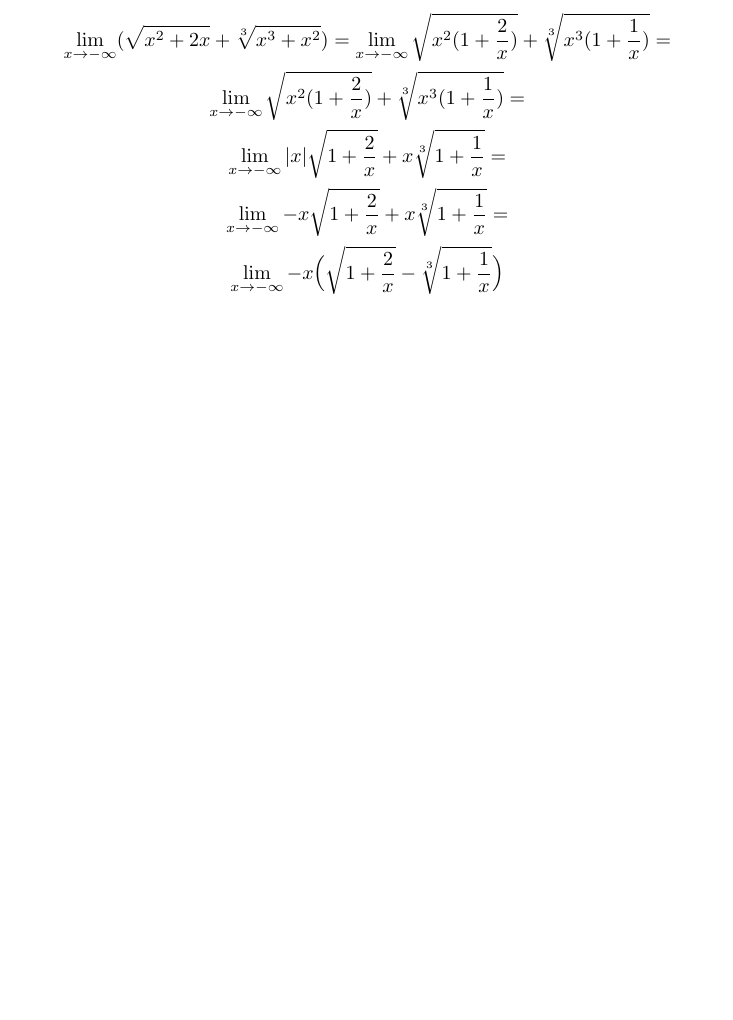
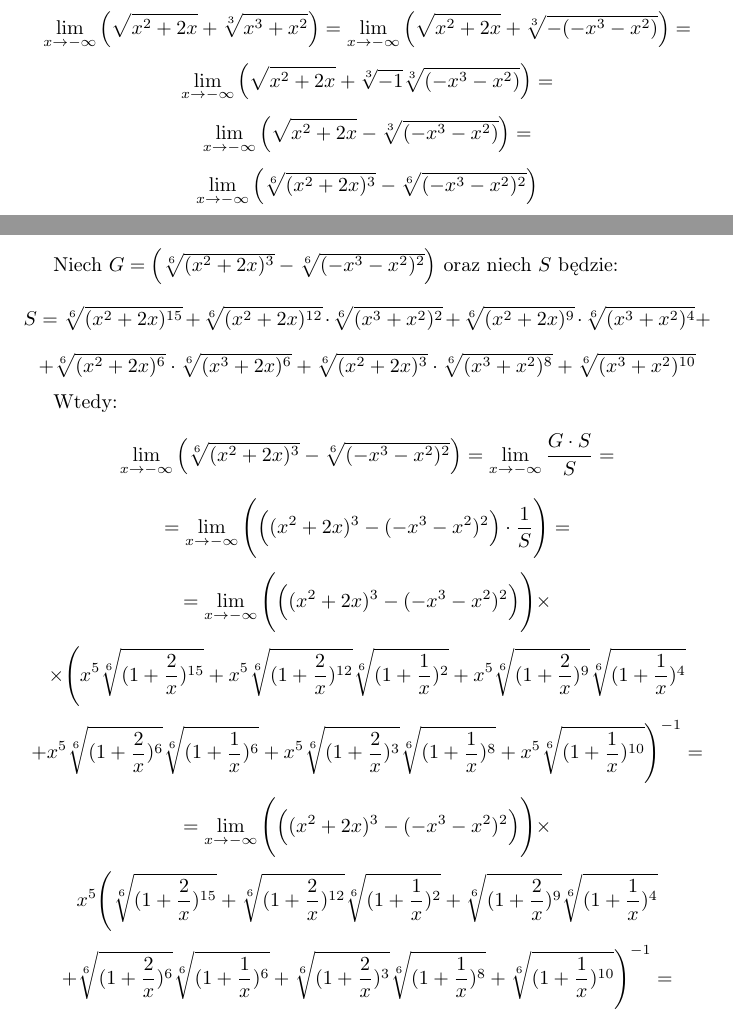
Before and after one commit to kjura/maths, a LaTeX document (banas-wedrychowicz-analiza-zbior/Rozdzial_VII_granica_i_ciaglosc_funkcji/rozdzial_VII_zadania/zadania.tex): part of page 9 of 9 before the commit and two parts of pages 9 and 10 of 10 after it, the two joined at a grey line, cut at the place of the change, the shorter picture padded with empty space. Compiled offline with pdfLaTeX.

Commit message:
draft(banas_wedrychowicz): long chain of formulas for exercise 13 Chapter VII Part A stuck

```diff
--- a/banas-wedrychowicz-analiza-zbior/Rozdzial_VII_granica_i_ciaglosc_funkcji/rozdzial_VII_zadania/zadania.tex
+++ b/banas-wedrychowicz-analiza-zbior/Rozdzial_VII_granica_i_ciaglosc_funkcji/rozdzial_VII_zadania/zadania.tex
@@ -450,20 +450,54 @@ nie istnieje bo granice jednostronne nie są sobie równe.
 \subsubsection*{13}
 
 \begin{equation*}
-    \lim_{x \to - \infty} (\sqrt{x^2 +2x} + \sqrt[3]{x^3 + x^2}) = \lim_{x \to - \infty}   \sqrt{x^2 (1 + \frac{2}{x})} + \sqrt[3]{x^3 (1 + \frac{1}{x})} =
+    \lim_{x \to - \infty} \Big(\sqrt{x^2 +2x} + \sqrt[3]{x^3 + x^2}\Big) = \lim_{x \to - \infty} \Big(\sqrt{x^2 + 2x} + \sqrt[3]{- (-x^3 - x^2)}\Big) =
 \end{equation*}
 \begin{equation*}
-    \lim_{x \to - \infty}  \sqrt{x^2 (1 + \frac{2}{x})} + \sqrt[3]{x^3 (1 + \frac{1}{x})} =
+    \lim_{x \to - \infty} \Big(\sqrt{x^2 + 2x} + \sqrt[3]{-1}\sqrt[3]{(-x^3 - x^2)}\Big) =
 \end{equation*}
 \begin{equation*}
-    \lim_{x \to -\infty} |x| \sqrt{1 + \frac{2}{x}} + x \sqrt[3]{1 + \frac{1}{x}} =
+    \lim_{x \to - \infty} \Big(\sqrt{x^2 + 2x} - \sqrt[3]{(-x^3 - x^2)}\Big) =
 \end{equation*}
 \begin{equation*}
-    \lim_{x \to -\infty} -x \sqrt{1 + \frac{2}{x}} + x \sqrt[3]{1 + \frac{1}{x}} =
-\end{equation*}
-\begin{equation*}
-    \lim_{x \to -\infty} -x \Big(\sqrt{1 + \frac{2}{x}} - \sqrt[3]{1 + \frac{1}{x}}\Big)
+    \lim_{x \to - \infty} \Big(\sqrt[6]{(x^2 + 2x)^{3}} - \sqrt[6]{(-x^3 - x^2)^{2}}\Big)
 \end{equation*}
 
 
+Niech \(G = \Big(\sqrt[6]{(x^2 + 2x)^{3}} - \sqrt[6]{(-x^3 - x^2)^{2}}\Big)\) oraz  niech \(S\) będzie:
+\begin{equation*}
+    S = \sqrt[6]{(x^2 +2x)^{15}} + \sqrt[6]{(x^2 +2x)^{12}} \cdot \sqrt[6]{(x^3 + x^2)^{2}} + \sqrt[6]{(x^2 + 2x)^{9}} \cdot \sqrt[6]{(x^3 + x^2)^{4}} +
+\end{equation*}
+\begin{equation*}
+    + \sqrt[6]{(x^2 +2x)^{6}} \cdot \sqrt[6]{(x^3 + 2x)^{6}} + \sqrt[6]{(x^2 + 2x)^{3}} \cdot \sqrt[6]{(x^3 + x^2)^{8}} + \sqrt[6]{(x^3 + x^2)^{10}}
+\end{equation*}
+
+Wtedy:
+\begin{equation*}
+    \lim_{x \to - \infty} \Big(\sqrt[6]{(x^2 + 2x)^{3}} - \sqrt[6]{(-x^3 - x^2)^{2}}\Big) = \lim_{x \to - \infty} \frac{G \cdot S}{S} =
+\end{equation*}
+\begin{equation*}
+    = \lim_{x \to - \infty} \Bigg(\Big((x^2 + 2x)^{3} - (-x^3 - x^2)^{2}\Big) \cdot \frac{1}{S}\Bigg) =
+\end{equation*}
+\begin{equation*}
+    = \lim_{x \to - \infty} \Bigg(\Big((x^2 + 2x)^{3} - (-x^3 - x^2)^{2}\Big)\Bigg) \times %
+\end{equation*}
+\begin{equation*}
+    \times \Bigg(x^{5}\sqrt[6]{(1 + \frac{2}{x})^{15}} + x^{5}\sqrt[6]{(1 + \frac{2}{x})^{12}}\sqrt[6]{(1 + \frac{1}{x})^{2}}  + x^{5}\sqrt[6]{(1 + \frac{2}{x})^{9}}\sqrt[6]{(1 + \frac{1}{x})^{4}}
+\end{equation*}
+\begin{equation*}
+    +  x^{5}\sqrt[6]{(1 + \frac{2}{x})^{6}}\sqrt[6]{(1 + \frac{1}{x})^{6}} + x^{5}\sqrt[6]{(1 + \frac{2}{x})^{3}}\sqrt[6]{(1 + \frac{1}{x})^{8}} + x^{5}\sqrt[6]{(1 + \frac{1}{x})^{10}}\Bigg)^{-1} =
+\end{equation*}
+\begin{equation*}
+    = \lim_{x \to - \infty} \Bigg(\Big((x^2 + 2x)^{3} - (-x^3 - x^2)^{2}\Big)\Bigg) \times %
+\end{equation*}
+\begin{equation*}
+    x^{5}\Bigg(\sqrt[6]{(1 + \frac{2}{x})^{15}} + \sqrt[6]{(1 + \frac{2}{x})^{12}}\sqrt[6]{(1 + \frac{1}{x})^{2}}  + \sqrt[6]{(1 + \frac{2}{x})^{9}}\sqrt[6]{(1 + \frac{1}{x})^{4}}
+\end{equation*}
+\begin{equation*}
+    +  \sqrt[6]{(1 + \frac{2}{x})^{6}}\sqrt[6]{(1 + \frac{1}{x})^{6}} + \sqrt[6]{(1 + \frac{2}{x})^{3}}\sqrt[6]{(1 + \frac{1}{x})^{8}} + \sqrt[6]{(1 + \frac{1}{x})^{10}}\Bigg)^{-1} =
+\end{equation*}
+
+
+
+
 \end{document}
```
